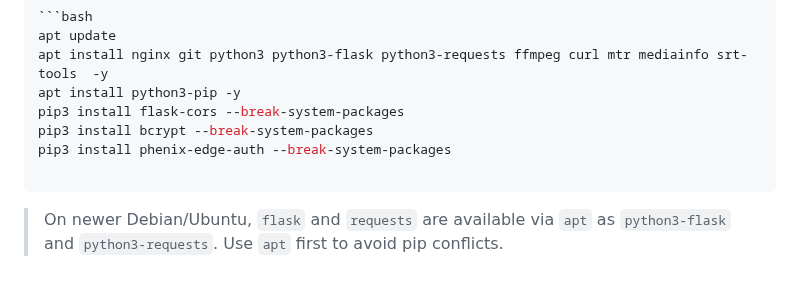
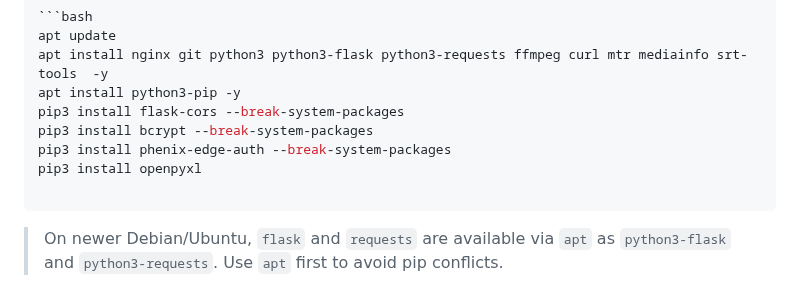
Before and after one commit to marcusmarcal/SO-Toolbox, a Markdown page: SERVER_REBUILD.md, the part around the change. Drawn GitHub-style.

Commit message:
MANUAL: added openpyxl to SERVER REBUILD

`````diff
--- a/SERVER_REBUILD.md
+++ b/SERVER_REBUILD.md
@@ -40,6 +40,7 @@ apt install python3-pip -y
 pip3 install flask-cors --break-system-packages
 pip3 install bcrypt --break-system-packages
 pip3 install phenix-edge-auth --break-system-packages
+pip3 install openpyxl
 
 ````
 
`````
